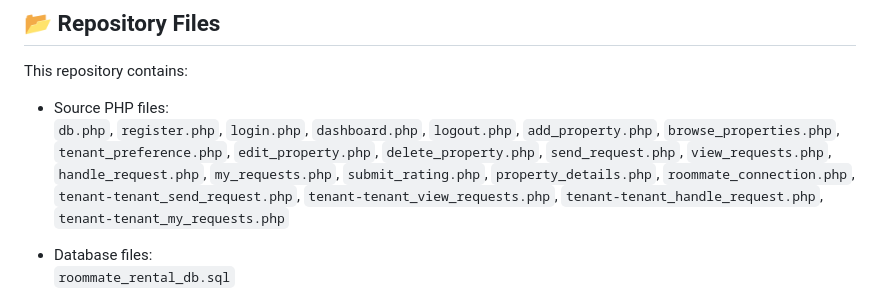
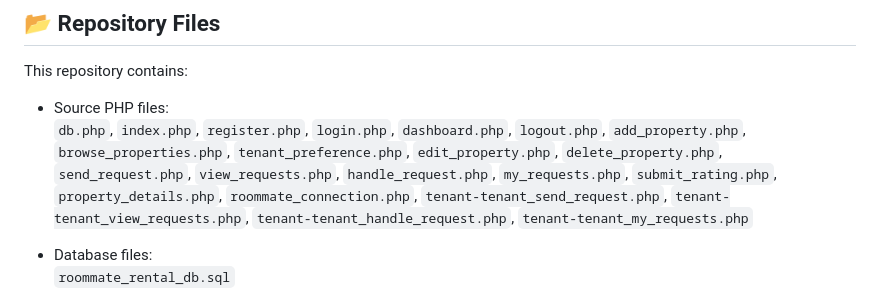
Before and after one commit to zihanmanbit/Roommate-Rental-Matching-Platform, a Markdown page: README.md, the part around the change. Rendered like a GitHub page.

```diff
--- a/README.md
+++ b/README.md
@@ -96,7 +96,7 @@ A comprehensive video showcasing the running project, all implemented functional
 This repository contains:
 
 - Source PHP files:
-`db.php`, `register.php`, `login.php`, `dashboard.php`, `logout.php`, `add_property.php`, `browse_properties.php`, `tenant_preference.php`, `edit_property.php`, `delete_property.php`, `send_request.php`, `view_requests.php`, `handle_request.php`, `my_requests.php`, `submit_rating.php`, `property_details.php`, `roommate_connection.php`, `tenant-tenant_send_request.php`, `tenant-tenant_view_requests.php`, `tenant-tenant_handle_request.php`, `tenant-tenant_my_requests.php`
+`db.php`, `index.php`, `register.php`, `login.php`, `dashboard.php`, `logout.php`, `add_property.php`, `browse_properties.php`, `tenant_preference.php`, `edit_property.php`, `delete_property.php`, `send_request.php`, `view_requests.php`, `handle_request.php`, `my_requests.php`, `submit_rating.php`, `property_details.php`, `roommate_connection.php`, `tenant-tenant_send_request.php`, `tenant-tenant_view_requests.php`, `tenant-tenant_handle_request.php`, `tenant-tenant_my_requests.php`
 
 - Database files:
   `roommate_rental_db.sql`
```
